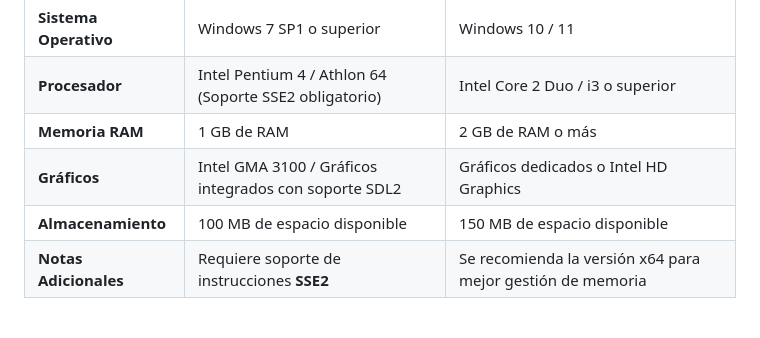
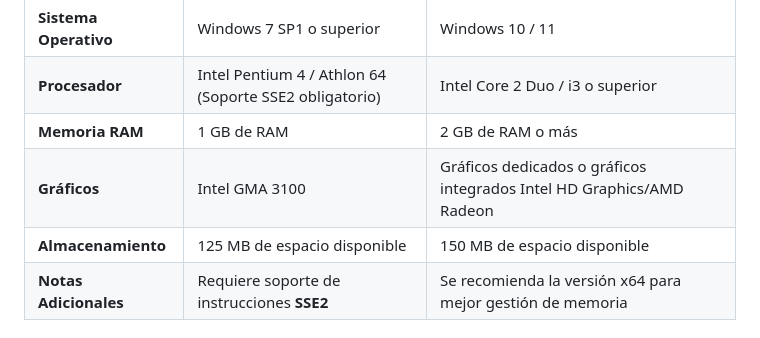
Before and after one commit to Silver148/The-Mutants, a Markdown page: README.md, the part around the change. Drawn GitHub-style.

Commit message:
Pequeño ajuste en los requisitos xD

```diff
--- a/README.md
+++ b/README.md
@@ -22,8 +22,8 @@ make debug-windows-x64
 | **Sistema Operativo** | Windows 7 SP1 o superior | Windows 10 / 11 |
 | **Procesador** | Intel Pentium 4 / Athlon 64 (Soporte SSE2 obligatorio) | Intel Core 2 Duo / i3 o superior |
 | **Memoria RAM** | 1 GB de RAM | 2 GB de RAM o más |
-| **Gráficos** | Intel GMA 3100 / Gráficos integrados con soporte SDL2 | Gráficos dedicados o Intel HD Graphics |
-| **Almacenamiento** | 100 MB de espacio disponible | 150 MB de espacio disponible |
+| **Gráficos** | Intel GMA 3100 | Gráficos dedicados o gráficos integrados Intel HD Graphics/AMD Radeon  |
+| **Almacenamiento** | 125 MB de espacio disponible | 150 MB de espacio disponible |
 | **Notas Adicionales** | Requiere soporte de instrucciones **SSE2** | Se recomienda la versión x64 para mejor gestión de memoria |
 
 ## Cosas que se quieren agregar :D
```
